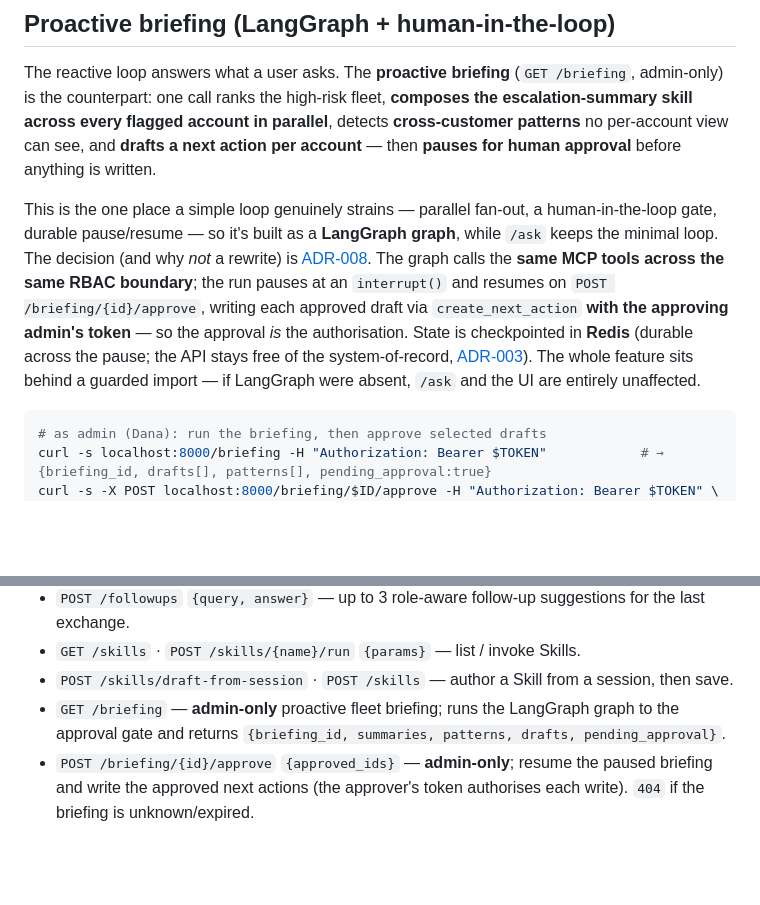
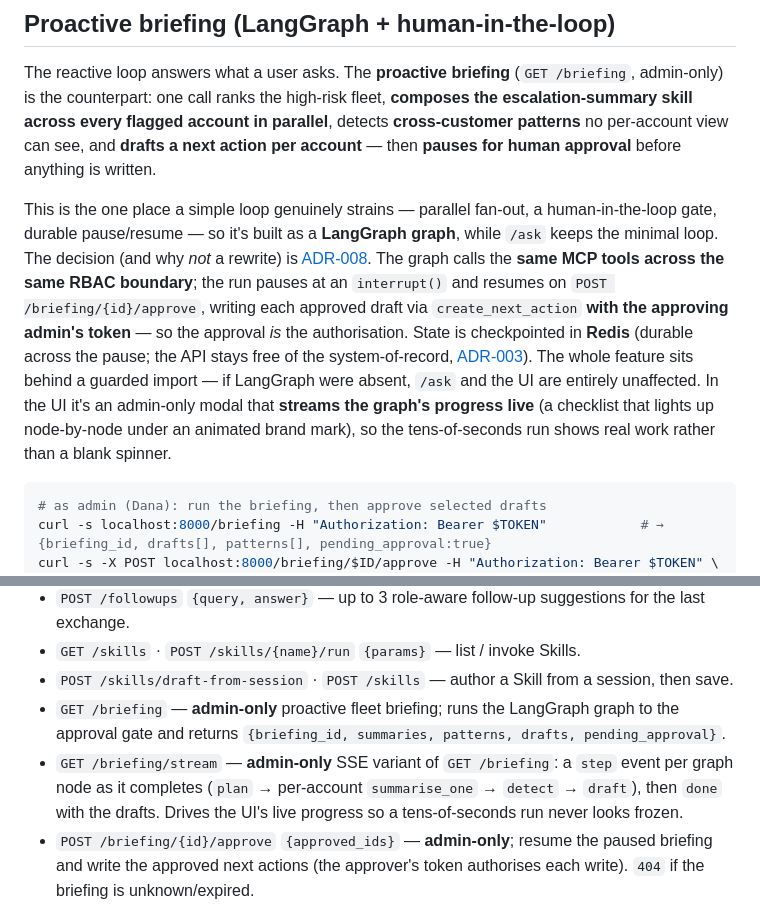
Before and after one commit to BenjaminIkpe/Vantage, a Markdown page: README.md, 2 parts joined by grey strips. Rendered like a GitHub page; blank space fills up the shorter version.

Commit message:
docs: streamed briefing progress + branded thinking animation (README, cursor, build-log)

````diff
--- a/README.md
+++ b/README.md
@@ -98,7 +98,7 @@ Reusable, named capabilities (the Anthropic *Agent Skill* pattern, packaged here
 ## Proactive briefing (LangGraph + human-in-the-loop)
 The reactive loop answers what a user asks. The **proactive briefing** (`GET /briefing`, admin-only) is the counterpart: one call ranks the high-risk fleet, **composes the escalation-summary skill across every flagged account in parallel**, detects **cross-customer patterns** no per-account view can see, and **drafts a next action per account** — then **pauses for human approval** before anything is written.
 
-This is the one place a simple loop genuinely strains — parallel fan-out, a human-in-the-loop gate, durable pause/resume — so it's built as a **LangGraph graph**, while `/ask` keeps the minimal loop. The decision (and why *not* a rewrite) is [ADR-008](Vantage-vault/05-Decisions/ADR-008-langgraph-proactive-path.md). The graph calls the **same MCP tools across the same RBAC boundary**; the run pauses at an `interrupt()` and resumes on `POST /briefing/{id}/approve`, writing each approved draft via `create_next_action` **with the approving admin's token** — so the approval *is* the authorisation. State is checkpointed in **Redis** (durable across the pause; the API stays free of the system-of-record, [ADR-003](Vantage-vault/05-Decisions/ADR-003-mcp-server.md)). The whole feature sits behind a guarded import — if LangGraph were absent, `/ask` and the UI are entirely unaffected.
+This is the one place a simple loop genuinely strains — parallel fan-out, a human-in-the-loop gate, durable pause/resume — so it's built as a **LangGraph graph**, while `/ask` keeps the minimal loop. The decision (and why *not* a rewrite) is [ADR-008](Vantage-vault/05-Decisions/ADR-008-langgraph-proactive-path.md). The graph calls the **same MCP tools across the same RBAC boundary**; the run pauses at an `interrupt()` and resumes on `POST /briefing/{id}/approve`, writing each approved draft via `create_next_action` **with the approving admin's token** — so the approval *is* the authorisation. State is checkpointed in **Redis** (durable across the pause; the API stays free of the system-of-record, [ADR-003](Vantage-vault/05-Decisions/ADR-003-mcp-server.md)). The whole feature sits behind a guarded import — if LangGraph were absent, `/ask` and the UI are entirely unaffected. In the UI it's an admin-only modal that **streams the graph's progress live** (a checklist that lights up node-by-node under an animated brand mark), so the tens-of-seconds run shows real work rather than a blank spinner.
 
 ```bash
 # as admin (Dana): run the briefing, then approve selected drafts
@@ -136,6 +136,7 @@ The browser flow uses real **OIDC Auth-Code + PKCE + BFF cookie** (the access to
 - `GET /skills` · `POST /skills/{name}/run` `{params}` — list / invoke Skills.
 - `POST /skills/draft-from-session` · `POST /skills` — author a Skill from a session, then save.
 - `GET /briefing` — **admin-only** proactive fleet briefing; runs the LangGraph graph to the approval gate and returns `{briefing_id, summaries, patterns, drafts, pending_approval}`.
+- `GET /briefing/stream` — **admin-only** SSE variant of `GET /briefing`: a `step` event per graph node as it completes (`plan` → per-account `summarise_one` → `detect` → `draft`), then `done` with the drafts. Drives the UI's live progress so a tens-of-seconds run never looks frozen.
 - `POST /briefing/{id}/approve` `{approved_ids}` — **admin-only**; resume the paused briefing and write the approved next actions (the approver's token authorises each write). `404` if the briefing is unknown/expired.
 - `GET /auth/login` · `GET /auth/callback` · `GET /auth/logout` · `GET /auth/switch?username=<persona>` · `GET /auth/whoami` — the BFF auth surface.
 - `GET /health` · `GET /ready`.
````
Also changed, not shown: Vantage-vault/00-NOW.md (+2 -2 lines), Vantage-vault/06-Build-Log.md (+1 -1 lines).
